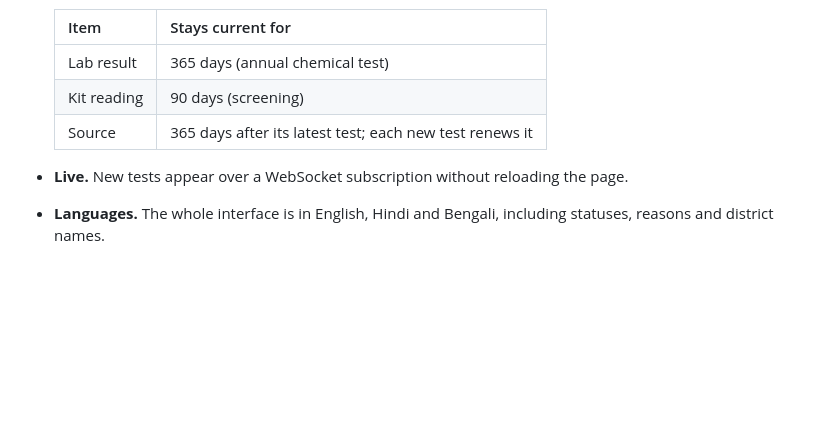
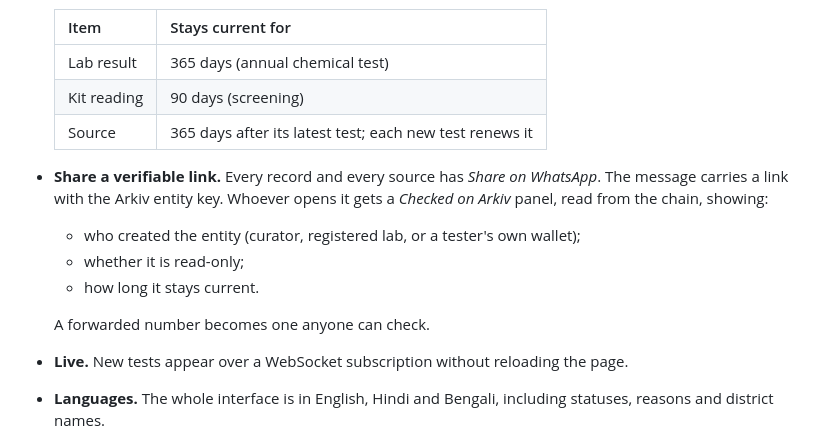
Before and after one commit to mohitt31/jalsaakshya, a Markdown page: README.md, the part around the change. GitHub-like rendering; blank space fills up the shorter version.

Commit message:
Docs: verifiable share links
Co-Authored-By: Claude Opus 5.5 <noreply@anthropic.com>
Claude-Session: https://claude.ai/code/session_01APtV6LidCymm9kN1DomUPu

```diff
--- a/README.md
+++ b/README.md
@@ -45,6 +45,12 @@ Under Jal Jeevan Mission, five women in every village are trained to test drinki
   | Lab result | 365 days (annual chemical test) |
   | Kit reading | 90 days (screening) |
   | Source | 365 days after its latest test; each new test renews it |
+- **Share a verifiable link.** Every record and every source has *Share on WhatsApp*. The message carries a link with the Arkiv entity key. Whoever opens it gets a *Checked on Arkiv* panel, read from the chain, showing:
+  - who created the entity (curator, registered lab, or a tester's own wallet);
+  - whether it is read-only;
+  - how long it stays current.
+
+  A forwarded number becomes one anyone can check.
 - **Live.** New tests appear over a WebSocket subscription without reloading the page.
 - **Languages.** The whole interface is in English, Hindi and Bengali, including statuses, reasons and district names.
 
```
Also changed, not shown: SUBMISSION.md (+18 -6 lines), arkiv/schema.md (+5 -0 lines).
